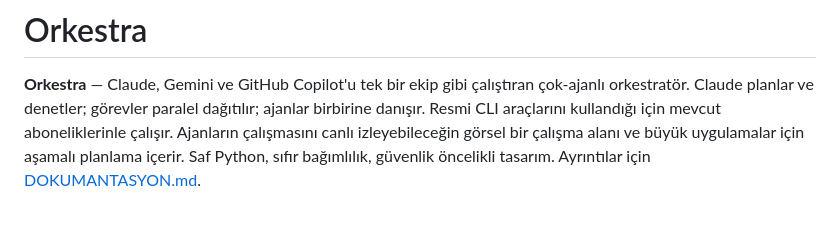
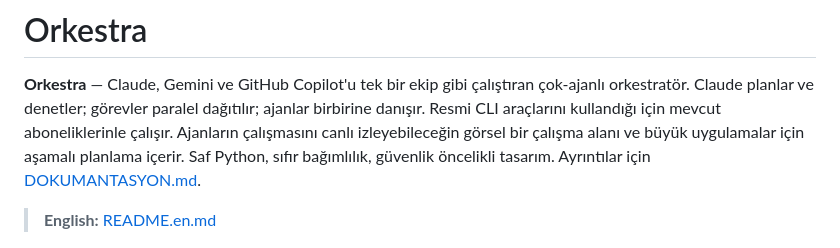
Before and after one commit to Realfoxxy/AI-Operator, a Markdown page: README.md, the part around the change. Rendered like a GitHub page; blank space fills up the shorter version.

Commit message:
İngilizce README ve güncel İngilizce ekran görüntüleri (sahte ajanlarla)
Co-Authored-By: Claude Opus 5.5 <noreply@anthropic.com>
Claude-Session: https://claude.ai/code/session_01RPWkPABmBcLX8RTpcT9FXT

```diff
--- a/README.md
+++ b/README.md
@@ -1,6 +1,8 @@
 # Orkestra
 
 **Orkestra** — Claude, Gemini ve GitHub Copilot'u tek bir ekip gibi çalıştıran çok-ajanlı orkestratör. Claude planlar ve denetler; görevler paralel dağıtılır; ajanlar birbirine danışır. Resmi CLI araçlarını kullandığı için mevcut aboneliklerinle çalışır. Ajanların çalışmasını canlı izleyebileceğin görsel bir çalışma alanı ve büyük uygulamalar için aşamalı planlama içerir. Saf Python, sıfır bağımlılık, güvenlik öncelikli tasarım. Ayrıntılar için [DOKUMANTASYON.md](DOKUMANTASYON.md).
+
+> **English:** [README.en.md](README.en.md)
 
 ![Ofis görünümü: Claude, Gemini'ye danışıyor; görevler panoda ilerliyor](docs/ofis.png)
 
```
Also changed, not shown: README.en.md (added, +76 -0 lines), docs/en/finished.png (added), docs/en/office.png (added), docs/en/plan-approval.png (added), docs/en/start.png (added), docs/en/terminal.png (added).
